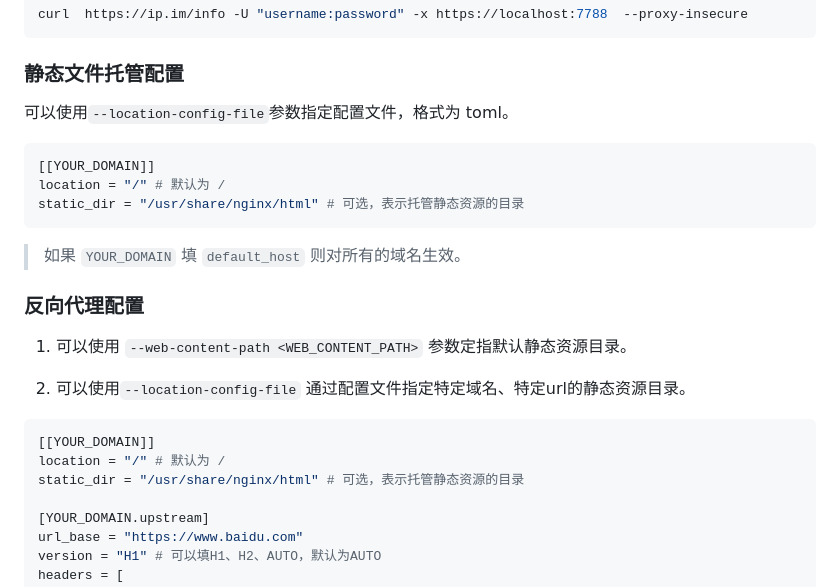
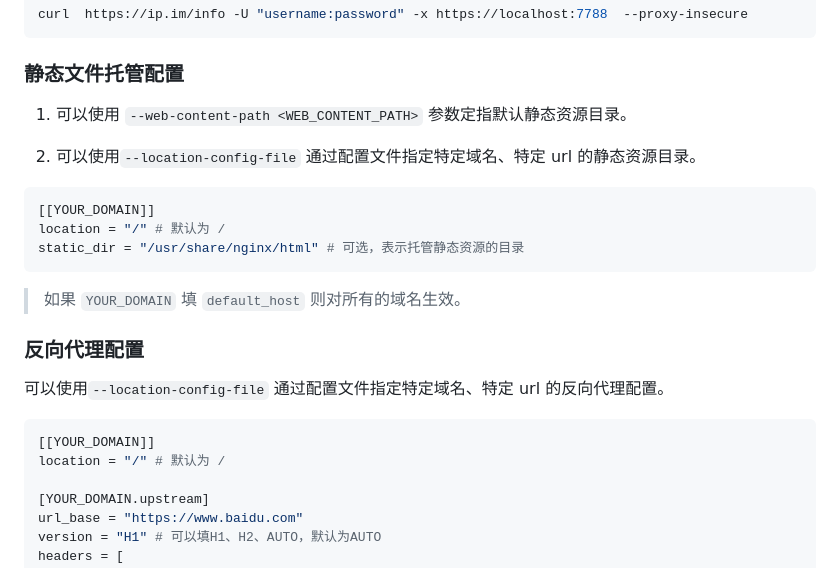
Before and after one commit to arloor/rust_http_proxy, a Markdown page: README.md, the part around the change. Rendered like a GitHub page.

Commit message:
更新静态文件托管和反向代理配置说明，调整参数顺序以提高可读性

````diff
--- a/README.md
+++ b/README.md
@@ -120,7 +120,9 @@ curl  https://ip.im/info -U "username:password" -x https://localhost:7788  --pro
 
 ### 静态文件托管配置
 
-可以使用`--location-config-file`参数指定配置文件，格式为 toml。
+1. 可以使用 `--web-content-path <WEB_CONTENT_PATH>` 参数定指默认静态资源目录。
+
+2. 可以使用`--location-config-file` 通过配置文件指定特定域名、特定 url 的静态资源目录。
 
 ```toml
 [[YOUR_DOMAIN]]
@@ -132,14 +134,11 @@ static_dir = "/usr/share/nginx/html" # 可选，表示托管静态资源的目
 
 ### 反向代理配置
 
-1. 可以使用 `--web-content-path <WEB_CONTENT_PATH>` 参数定指默认静态资源目录。
-
-2. 可以使用`--location-config-file` 通过配置文件指定特定域名、特定url的静态资源目录。
+可以使用`--location-config-file` 通过配置文件指定特定域名、特定 url 的反向代理配置。
 
 ```toml
 [[YOUR_DOMAIN]]
 location = "/" # 默认为 /
-static_dir = "/usr/share/nginx/html" # 可选，表示托管静态资源的目录
 
 [YOUR_DOMAIN.upstream]
 url_base = "https://www.baidu.com"
````
